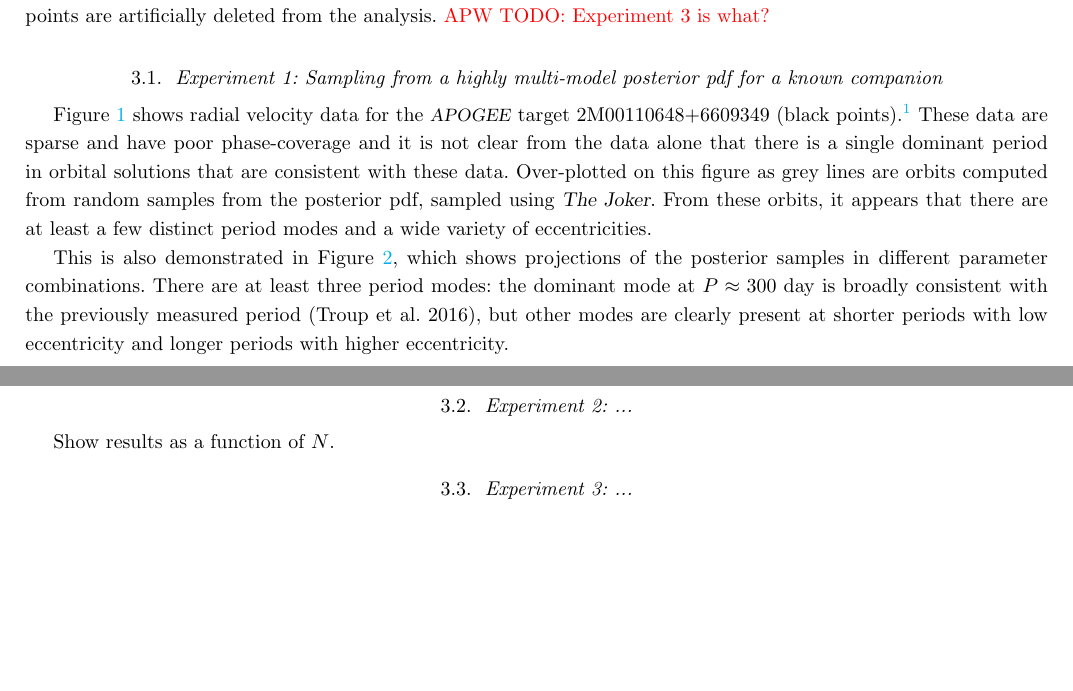
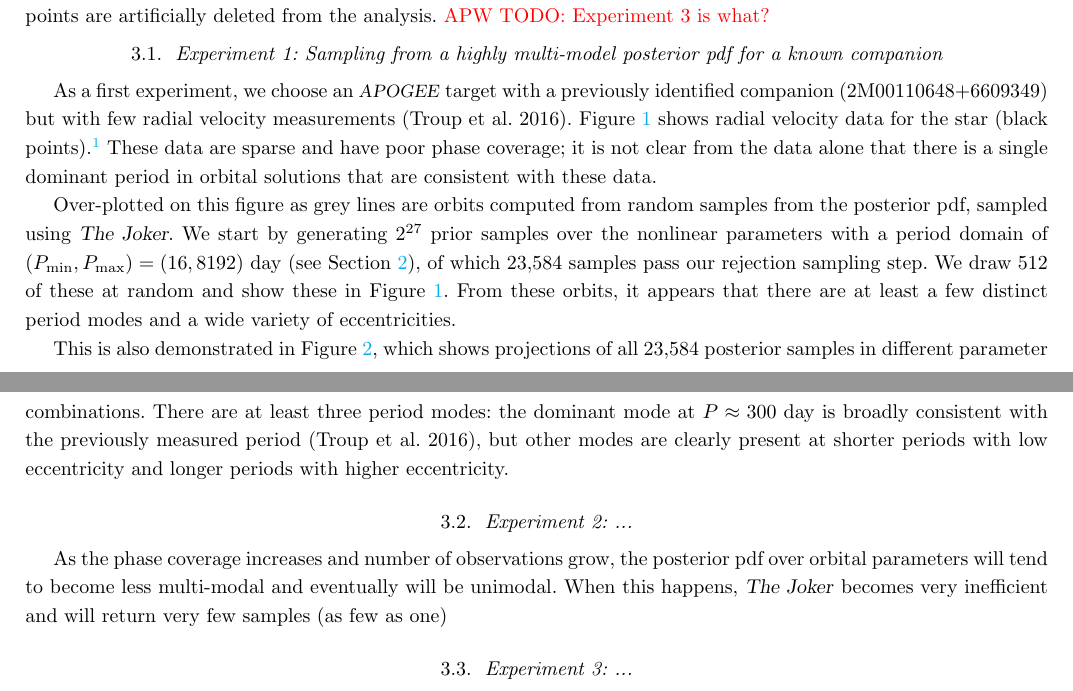
Before and after one commit to adrn/thejoker-paper, a LaTeX paper (sampler.tex): two parts of pages 5 and 8 of 9 before the commit and two parts of pages 5 and 6 of 9 after it, joined at a grey line, cut so that both start at the same text, the shorter picture padded with empty space. Compiled offline with pdfLaTeX; a LaTeX package or settings file that is missing is left out.

Commit message:
add specifics to experiment 1

```diff
--- a/sampler.tex
+++ b/sampler.tex
@@ -458,20 +458,31 @@ analysis.
 \subsection{Experiment 1: Sampling from a highly multi-model posterior pdf for
 a known companion}
 
-Figure~\ref{fig:exp1-rv} shows radial velocity data for the \apogee\ target
-2M00110648+6609349 (black points).\footnote{We don't plot the best-fit orbit
-from \citealt{Troup:2016} because the parameter values reported in their work
-do not produce Keplerian orbits that look like reasonable fits to the data.
+As a first experiment, we choose an \apogee\ target with a previously
+identified companion (2M00110648+6609349) but with few radial velocity
+measurements (\citealt{Troup:2016}).
+Figure~\ref{fig:exp1-rv} shows radial velocity data for the star (black
+points).\footnote{We don't plot the best-fit orbit from \citealt{Troup:2016}
+because the parameter values reported in their work do not produce Keplerian
+orbits that look like reasonable fits to the data.
 \todoapw{How to say this better / nicer?}}
-These data are sparse and have poor phase-coverage and it is not clear from the
+These data are sparse and have poor phase coverage; it is not clear from the
 data alone that there is a single dominant period in orbital solutions that are
 consistent with these data.
+
 Over-plotted on this figure as grey lines are orbits computed from random
-samples from the posterior pdf, sampled using \samplername.
+samples from the posterior pdf, sampled using \samplername. We start by
+generating $2^{27}$ prior samples over the nonlinear parameters with a period
+domain of $(P_{\rm min}, P_{\rm max}) = (16, 8192)~{\rm day}$ (see
+Section~\ref{sec:method}), of which 23,584 samples pass our rejection sampling
+step.
+We draw 512 of these at random and show these in Figure~\ref{fig:exp1-rv}.
 From these orbits, it appears that there are at least a few distinct period
 modes and a wide variety of eccentricities.
 
-This is also demonstrated in Figure~\ref{fig:exp1-corner}, which shows projections of the posterior samples in different parameter combinations.
+This is also demonstrated in Figure~\ref{fig:exp1-corner}, which shows
+projections of all 23,584 posterior samples in different parameter
+combinations.
 There are at least three period modes: the dominant mode at $P \approx 300~{\rm
 day}$ is broadly consistent with the previously measured period
 (\citealt{Troup:2016}), but other modes are clearly present at shorter periods
@@ -502,7 +513,11 @@ Suh.
 
 \subsection{Experiment 2: ...}
 
-Show results as a function of $N$.
+As the phase coverage increases and number of observations grow, the posterior
+pdf over orbital parameters will tend to become less multi-modal and eventually
+will be unimodal.
+When this happens, \samplername\ becomes very inefficient and will return very few samples (as few as one)
+
 
 \subsection{Experiment 3: ...}
 
```
Also changed, not shown: sampler.tex (5 more changed lines).
